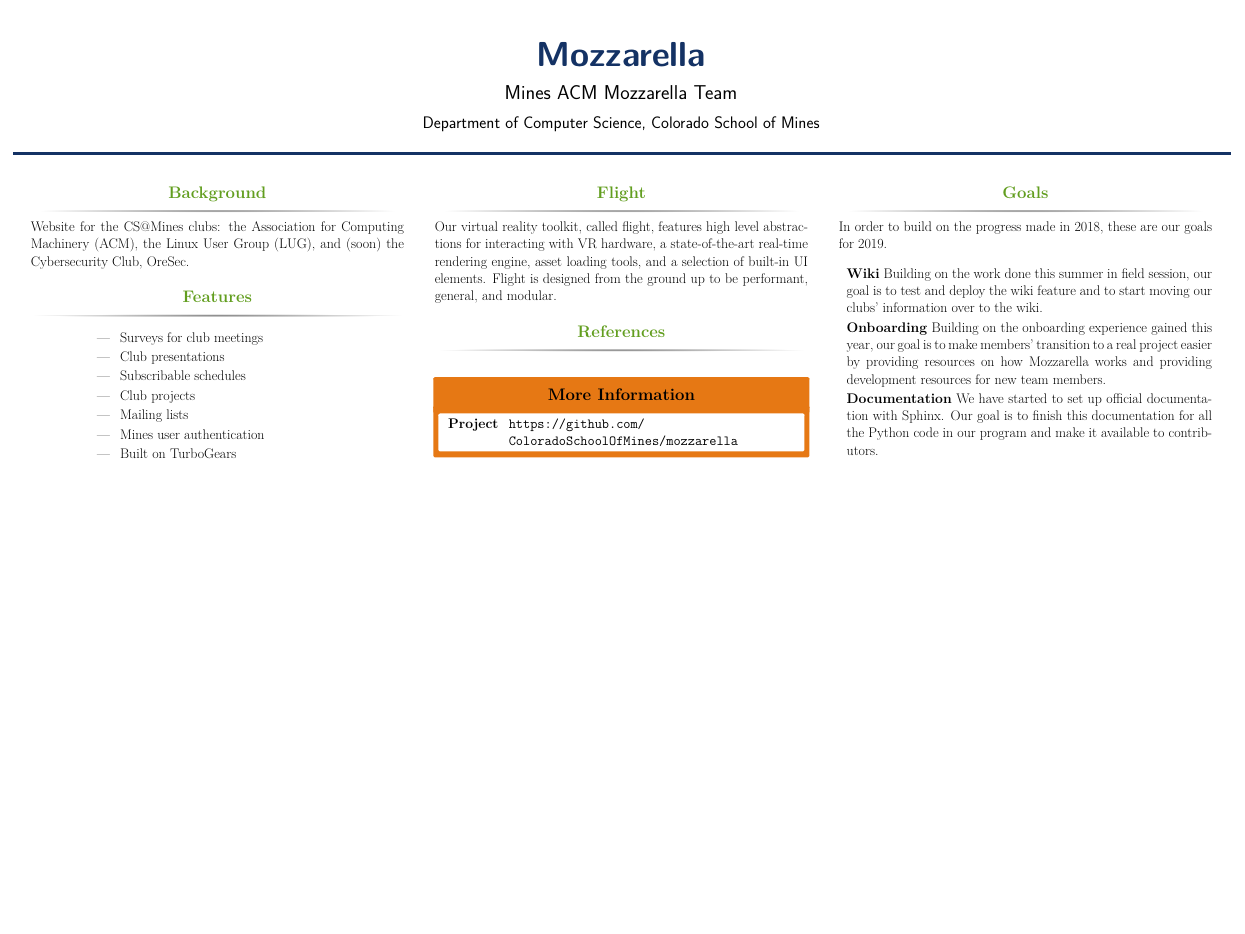
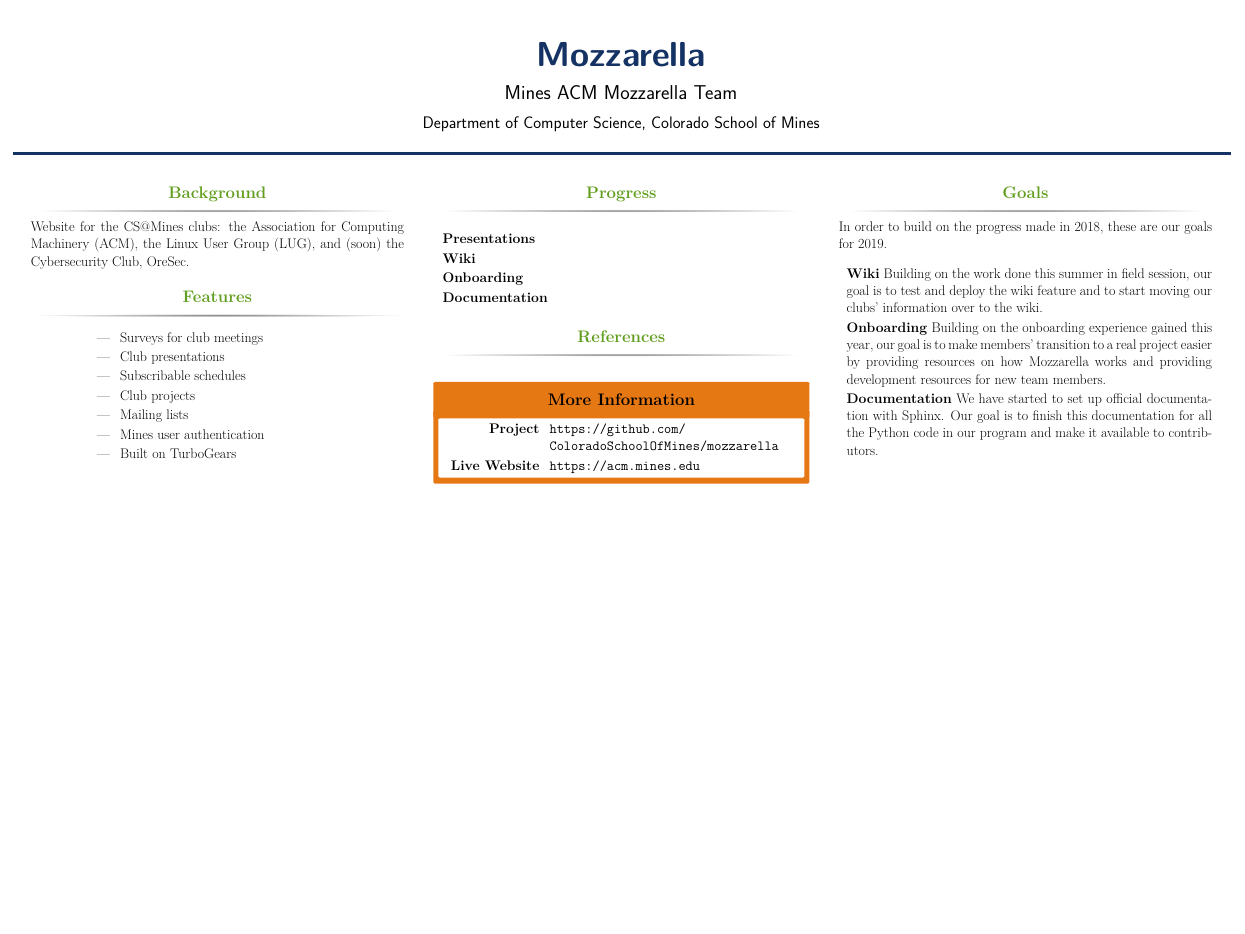
Before and after one commit to ColoradoSchoolOfMines/mozzarella, a LaTeX poster (docs/cmapp/poster.tex): the whole page. Compiled offline with XeLaTeX.

Commit message:
Added middle column

```diff
--- a/docs/cmapp/poster.tex
+++ b/docs/cmapp/poster.tex
@@ -110,15 +110,15 @@
 
             \begin{column}{\onecolwid} % Start of column 2
 
-                \begin{block}{Flight}
+                \begin{block}{Progress}
                     \setlength{\parskip}{0.5em}
 
-                    Our virtual reality toolkit, called flight, features high
-                    level abstractions for interacting with VR hardware, a
-                    state-of-the-art real-time rendering engine, asset loading
-                    tools, and a selection of built-in UI elements. Flight is
-                    designed from the ground up to be performant, general, and
-                    modular.
+		    \begin{itemize}
+			\item \textbf{Presentations}
+			\item \textbf{Wiki}
+			\item \textbf{Onboarding}
+			\item \textbf{Documentation}
+		    \end{itemize}
 
                 \end{block}
 
@@ -131,11 +131,13 @@
 
                 \begin{alertblock}{More Information}
 
-                    \begin{enumerate}[leftmargin=6.5cm, labelsep=1cm]
+                    \begin{enumerate}[leftmargin=10.5cm, labelsep=1cm]
 
                         \item[\textbf{Project}]
                             \href{https://github.com/ColoradoSchoolOfMines/mozzarella}{\url{https://github.com/ColoradoSchoolOfMines/mozzarella}}
 
+                        \item[\textbf{Live Website}]
+			    \href{https://acm.mines.edu}{\url{https://acm.mines.edu}}
                     \end{enumerate}
 
                 \end{alertblock}
```
